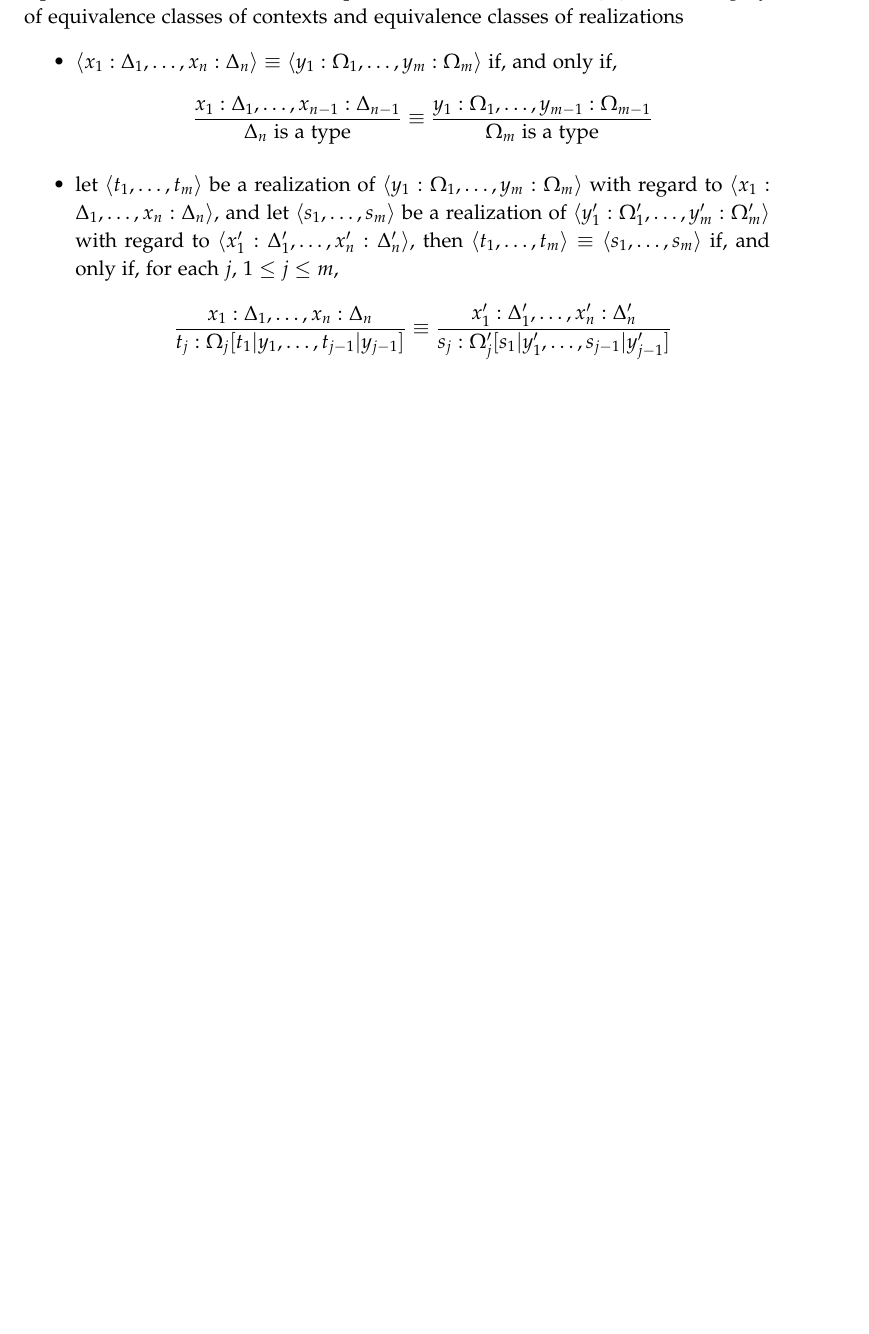
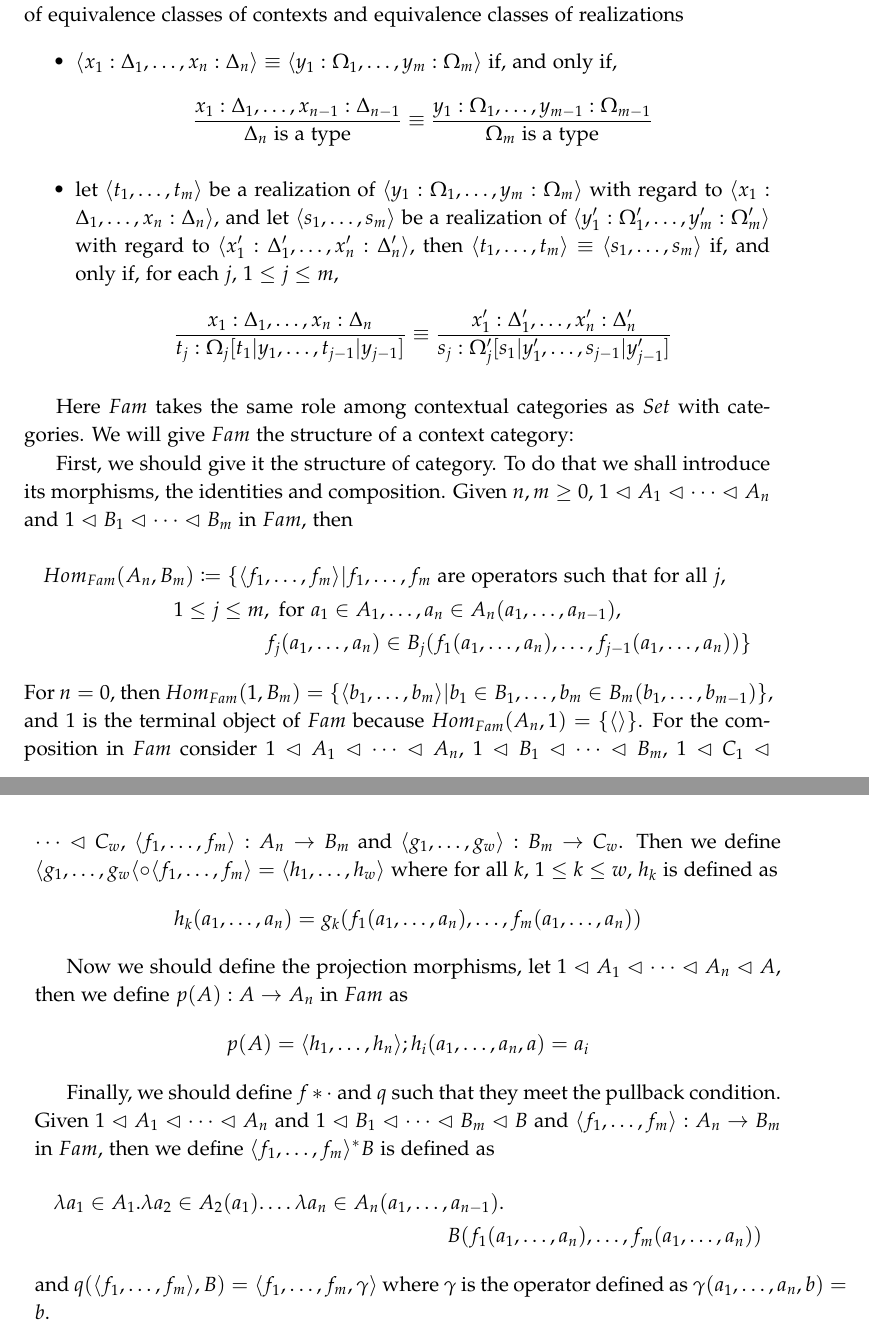
Before and after one commit to CarlosFerLo/tfg, a LaTeX book (main.tex, which reads chapters/01_generalized_algebraic_theories.tex, config/packages.tex): part of page 13 of 17 before the commit and two parts of pages 13 and 14 of 17 after it, the two joined at a grey line, cut so that both start at the same text, the shorter picture padded with empty space. Compiled offline with pdfLaTeX.

Commit message:
add the characterisatiopn of Fam as a context category

```diff
--- a/chapters/01_generalized_algebraic_theories.tex
+++ b/chapters/01_generalized_algebraic_theories.tex
@@ -415,3 +415,52 @@ equivalence classes of realizations
             \dfrac{x'_1 : \Delta'_1, \dots, x'_n : \Delta'_n}{s_j : \Omega'_j[s_1 | y'_1, \dots, s_{j-1} | y'_{j-1}]}
           \end{equation*}
 \end{itemize}
+
+Here $Fam$ takes the same role among contextual categories
+as $Set$ with categories. We will give $Fam$ the structure of a context category:
+
+First, we should give it the structure of category.
+To do that we shall introduce its morphisms, the identities and composition.
+Given $n, m \geq 0$,
+$1 \vartriangleleft A_1 \vartriangleleft \dots \vartriangleleft A_n$
+and $1 \vartriangleleft B_1 \vartriangleleft \dots \vartriangleleft B_m$
+in $Fam$, then
+\begin{multline*}
+Hom_{Fam}(A_n, B_m) \coloneq \{ \langle f_1, \dots, f_m \rangle | f_1, \dots, f_m
+\text{ are operators such that for all } j, \\
+1 \leq j \leq m, \text{ for } a_1 \in A_1, \dots, a_n \in A_n(a_1, \dots, a_{n-1}),  \\
+f_j(a_1, \dots, a_n) \in B_j(f_1(a_1, \dots, a_n), \dots, f_{j-1}(a_1, \dots, a_n)) \}
+\end{multline*}
+For $n = 0$, then $Hom_{Fam}(1, B_m) = \{ \langle b_1, \dots, b_m \rangle | b_1 \in B_1, \dots, b_m \in B_m(b_1, \dots, b_{m-1})\}$,
+and $1$ is the terminal object of $Fam$ because
+$Hom_{Fam}(A_n, 1) = \{ \langle \rangle \}$.
+For the composition in $Fam$ consider
+$1 \vartriangleleft A_1 \vartriangleleft \dots \vartriangleleft A_n$,
+$1 \vartriangleleft B_1 \vartriangleleft \dots \vartriangleleft B_m$,
+$1 \vartriangleleft C_1 \vartriangleleft \dots \vartriangleleft C_w$,
+$\langle f_1, \dots, f_m \rangle : A_n \to B_m$ and
+$\langle g_1, \dots, g_w \rangle : B_m \to C_w$.
+Then we define $\langle g_1, \dots, g_w \langle \circ \langle f_1, \dots, f_m \rangle = \langle h_1, \dots, h_w \rangle$
+where for all $k$, $1 \leq k \leq w$, $h_k$ is defined as
+\begin{equation*}
+    h_k(a_1, \dots, a_n) = g_k(f_1(a_1, \dots, a_n), \dots, f_m(a_1, \dots, a_n))
+\end{equation*}
+
+Now we should define the projection morphisms,
+let $1 \vartriangleleft A_1 \vartriangleleft \dots \vartriangleleft A_n \vartriangleleft A$,
+then we define $p(A): A \to A_n$ in $Fam$ as
+\begin{equation*}
+    p(A) = \langle h_1, \dots, h_n \rangle ; h_i(a_1, \dots, a_n, a) = a_i
+\end{equation*}
+
+Finally, we should define $f*\cdot$ and $q$ such that they meet the pullback condition.
+Given $1 \vartriangleleft A_1 \vartriangleleft \dots \vartriangleleft A_n$
+and $1 \vartriangleleft B_1 \vartriangleleft \dots \vartriangleleft B_m \vartriangleleft B$
+and $\langle f_1, \dots, f_m \rangle : A_n \to B_m$ in $Fam$,
+then we define $\langle f_1, \dots, f_m \rangle^*B$ is defined as
+\begin{multline*}
+    \lambda a_1 \in A_1. \lambda a_2 \in A_2 (a_1). \dots \lambda a_n \in A_n(a_1, \dots, a_{n-1}). \\
+    B(f_1(a_1, \dots, a_n), \dots, f_m(a_1, \dots, a_n))
+\end{multline*}
+and $q(\langle f_1, \dots, f_m \rangle, B) = \langle f_1, \dots, f_m, \gamma \rangle$
+where $\gamma$ is the operator defined as $\gamma(a_1, \dots, a_n, b) = b$.
--- a/config/packages.tex
+++ b/config/packages.tex
@@ -2,6 +2,7 @@
 \usepackage{amscd}
 \usepackage{amsthm}
 \usepackage{amssymb}
+\usepackage{mathtools}
 %\usepackage{array}
 \usepackage{enumerate}
 %\usepackage{xypic}
```
Also changed, not shown: main.pdf.
